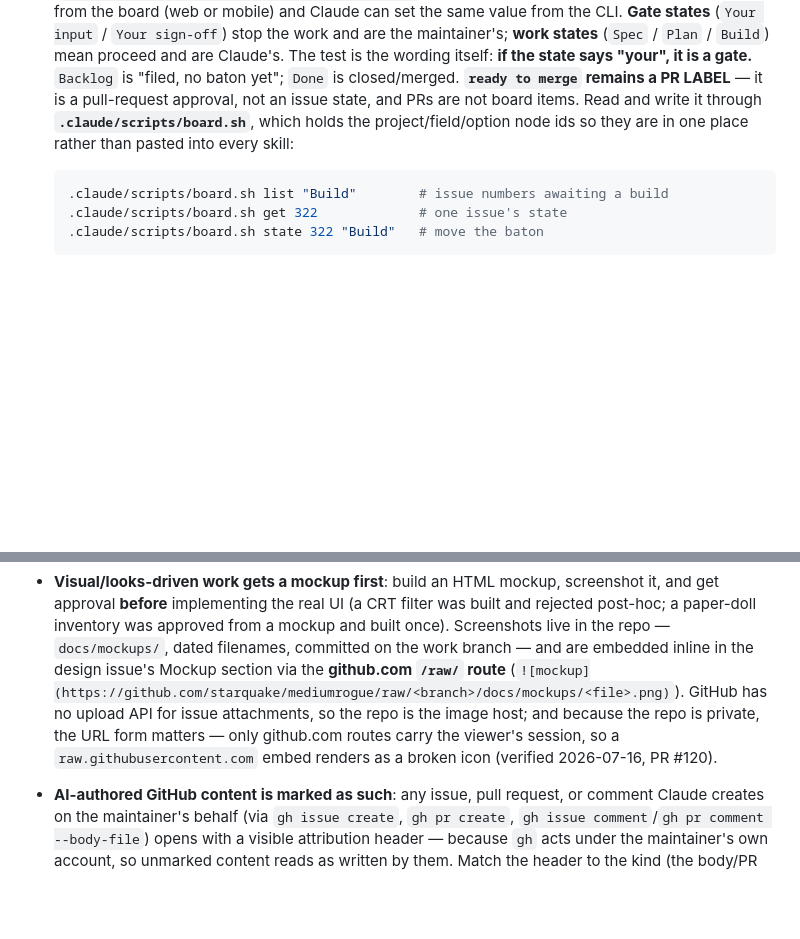
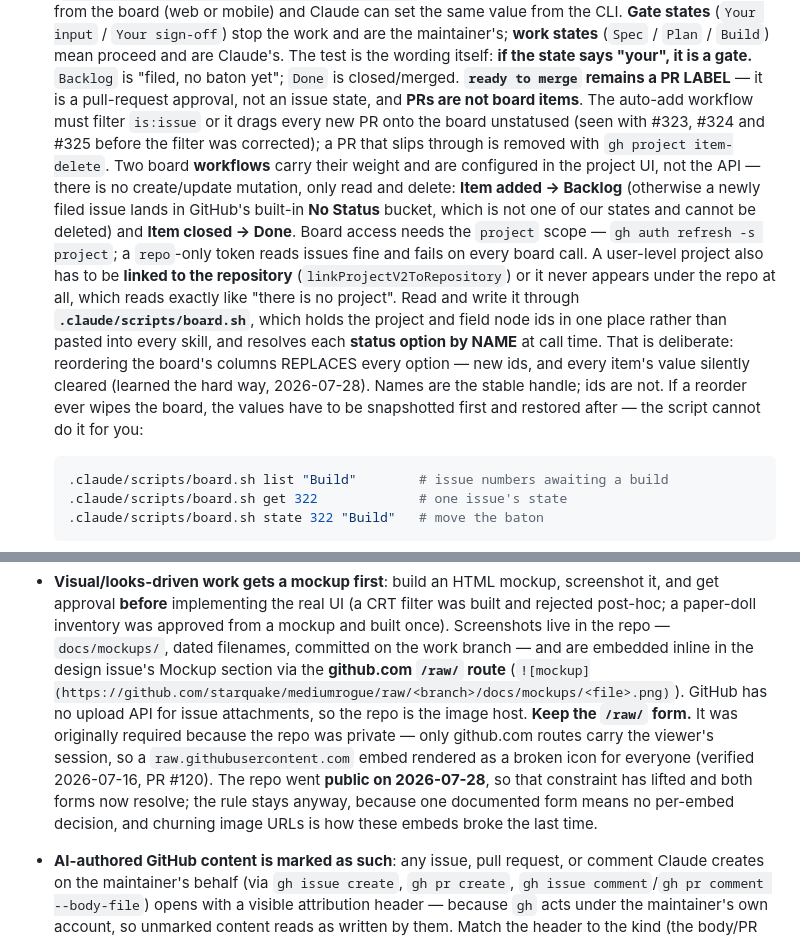
Before and after one commit to starquake/mediumrogue, a Markdown page: CLAUDE.md, 2 parts joined by grey strips. Drawn GitHub-style; blank space fills up the shorter version.

Commit message:
docs: catch the workflow up with today's board and visibility changes
Four things drifted in one day:
- the repo went public, so the mockup-embed rule's 'because the repo is
  private' justification is no longer true (the rule itself stays — one
  documented form, and rewriting embed URLs is what broke them before);
- board.sh no longer holds option ids, it resolves them by name (#325),
  because reordering columns replaces every option and clears every value;
- PRs are not board items, and the auto-add filter needs is:issue or it
  drags each new PR on unstatused;
- the setup facts that only ever lived in a PR body: the project scope, the
  repo link, and the two workflows that are UI-only.

````diff
--- a/CLAUDE.md
+++ b/CLAUDE.md
@@ -188,10 +188,28 @@ drift between calls; use absolute paths or `cd` to the repo root before
   The test is the wording itself: **if the state says "your", it is a gate.**
   `Backlog` is "filed, no baton yet"; `Done` is closed/merged.
   **`ready to merge` remains a PR LABEL** — it is a pull-request approval, not
-  an issue state, and PRs are not board items.
+  an issue state, and **PRs are not board items**. The auto-add workflow must
+  filter `is:issue` or it drags every new PR onto the board unstatused (seen
+  with #323, #324 and #325 before the filter was corrected); a PR that slips
+  through is removed with `gh project item-delete`.
+  Two board **workflows** carry their weight and are configured in the project
+  UI, not the API — there is no create/update mutation, only read and delete:
+  **Item added → Backlog** (otherwise a newly filed issue lands in GitHub's
+  built-in **No Status** bucket, which is not one of our states and cannot be
+  deleted) and **Item closed → Done**.
+  Board access needs the `project` scope — `gh auth refresh -s project`; a
+  `repo`-only token reads issues fine and fails on every board call. A
+  user-level project also has to be **linked to the repository**
+  (`linkProjectV2ToRepository`) or it never appears under the repo at all,
+  which reads exactly like "there is no project".
   Read and write it through **`.claude/scripts/board.sh`**, which holds the
-  project/field/option node ids so they are in one place rather than pasted
-  into every skill:
+  project and field node ids in one place rather than pasted into every skill,
+  and resolves each **status option by NAME** at call time. That is deliberate:
+  reordering the board's columns REPLACES every option — new ids, and every
+  item's value silently cleared (learned the hard way, 2026-07-28). Names are
+  the stable handle; ids are not. If a reorder ever wipes the board, the values
+  have to be snapshotted first and restored after — the script cannot do it for
+  you:
 
   ```bash
   .claude/scripts/board.sh list "Build"        # issue numbers awaiting a build
@@ -250,10 +268,13 @@ drift between calls; use absolute paths or `cd` to the repo root before
   **github.com `/raw/` route**
   (`![mockup](https://github.com/starquake/mediumrogue/raw/<branch>/docs/mockups/<file>.png)`).
   GitHub has no upload API for issue attachments, so the repo is the image
-  host; and because the repo is private, the URL form matters — only
-  github.com routes carry the viewer's session, so a
-  `raw.githubusercontent.com` embed renders as a broken icon (verified
-  2026-07-16, PR #120).
+  host. **Keep the `/raw/` form.** It was originally required because the repo
+  was private — only github.com routes carry the viewer's session, so a
+  `raw.githubusercontent.com` embed rendered as a broken icon for everyone
+  (verified 2026-07-16, PR #120). The repo went **public on 2026-07-28**, so
+  that constraint has lifted and both forms now resolve; the rule stays anyway,
+  because one documented form means no per-embed decision, and churning image
+  URLs is how these embeds broke the last time.
 - **AI-authored GitHub content is marked as such**: any issue, pull request, or
   comment Claude creates on the maintainer's behalf (via `gh issue create`,
   `gh pr create`, `gh issue comment`/`gh pr comment --body-file`) opens with a
````
Also changed, not shown: 1 other file.
